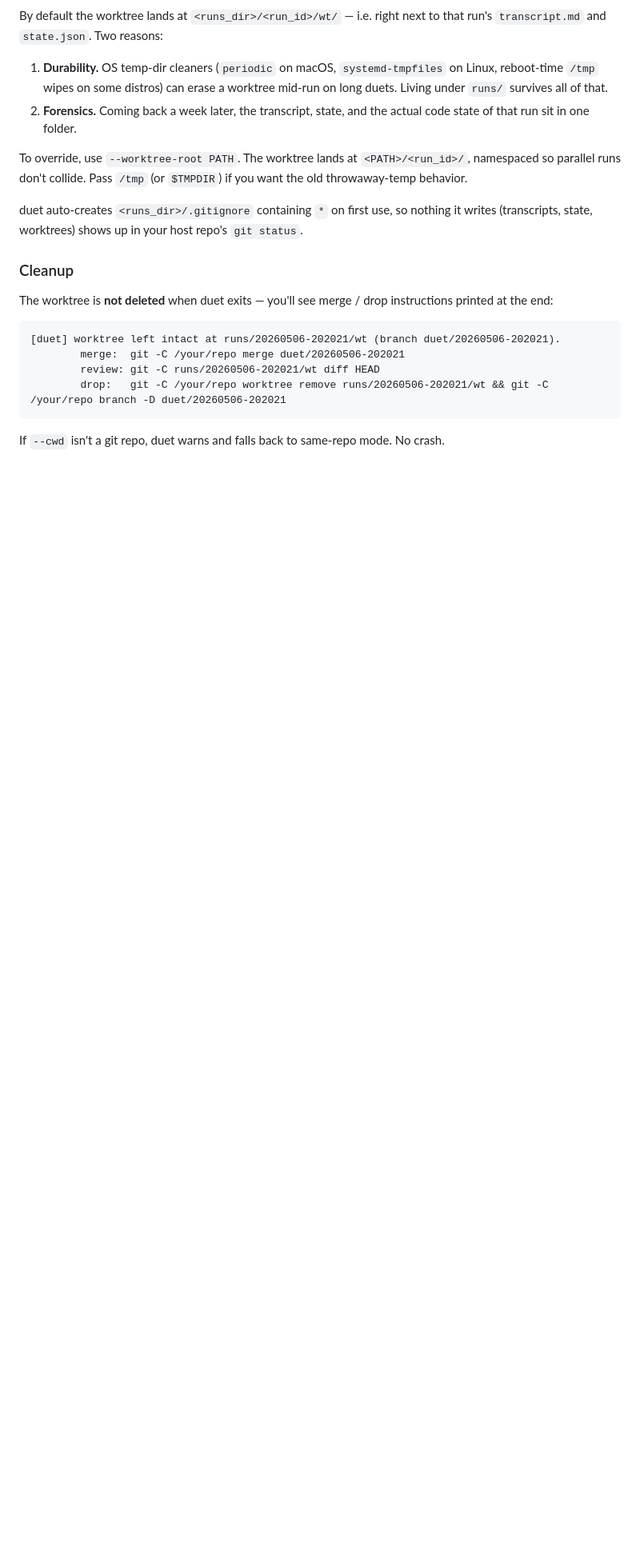
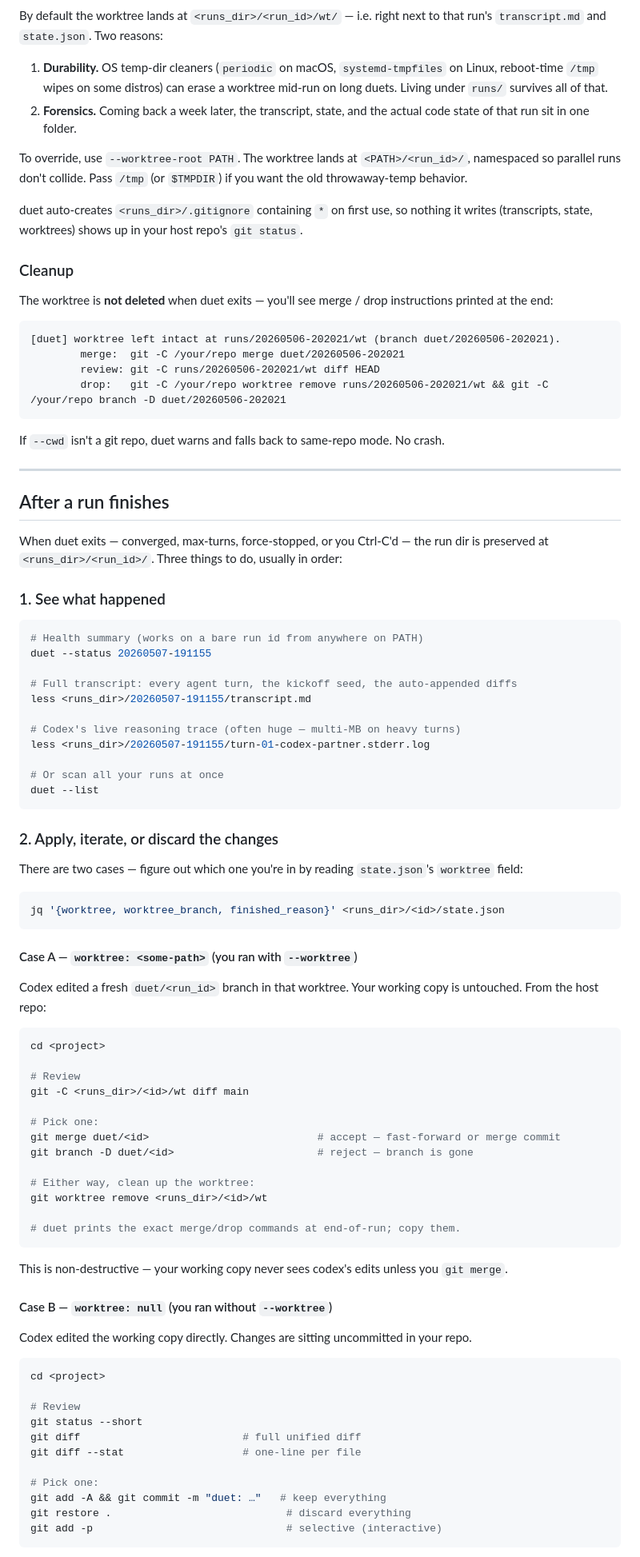
Before and after one commit to volkan/duet, a Markdown page: docs/USAGE.md, the part around one of its changes. Shown at 80% size. Rendered like a GitHub page; blank space fills up the shorter version.

Commit message:
docs: "After a run finishes" — apply / iterate / discard checklist
User feedback: ran a quick duet without --worktree, finished, and got
stuck because the docs only showed the worktree path (`git -C runs/<id>/wt
diff main`) — that command 404's when codex edited the working copy
directly.

New section in docs/USAGE.md, plus a TOC entry, covering three steps:

1. **See what happened** — `duet --status`, transcript.md, the per-turn
   stderr log, `duet --list` for cross-run triage.

2. **Apply, iterate, or discard the changes** — branches on the
   `worktree` field of state.json:
   - Case A (--worktree was used): non-destructive `git -C wt diff main`
     review, `git merge` to accept or `git branch -D` to reject, then
     `git worktree remove`.
   - Case B (no --worktree, the "quick run" case): `git diff` /
     `git status` directly in the project, then `git add -A && commit`,
     `git restore`, or `git add -p` for selective. Includes a callout
     that case B is destructive-by-default and `--worktree` makes
     "reject" trivial.

3. **Continue the conversation** — extract both session ids from
   state.json with `jq`, hand to a follow-up `duet --resume-claude
   --resume-codex --kickoff "…"` so neither agent restarts from
   scratch. Plus the "drop into one agent alone" forms (`claude
   --resume`, `codex exec resume --last`).

README's Documentation pointer is updated to mention the post-run
checklist so people landing on it know the docs cover the full
lifecycle, not just the start.

Co-Authored-By: Claude Opus 4.7 (1M context) <noreply@anthropic.com>

````diff
--- a/docs/USAGE.md
+++ b/docs/USAGE.md
@@ -388,3 +389,74 @@ The worktree is **not deleted** when duet exits — you'll see merge / drop inst
 ```
 
 If `--cwd` isn't a git repo, duet warns and falls back to same-repo mode. No crash.
+
+---
+
+## After a run finishes
+
+When duet exits — converged, max-turns, force-stopped, or you Ctrl-C'd — the run dir is preserved at `<runs_dir>/<run_id>/`. Three things to do, usually in order:
+
+### 1. See what happened
+
+```bash
+# Health summary (works on a bare run id from anywhere on PATH)
+duet --status 20260507-191155
+
+# Full transcript: every agent turn, the kickoff seed, the auto-appended diffs
+less <runs_dir>/20260507-191155/transcript.md
+
+# Codex's live reasoning trace (often huge — multi-MB on heavy turns)
+less <runs_dir>/20260507-191155/turn-01-codex-partner.stderr.log
+
+# Or scan all your runs at once
+duet --list
+```
+
+### 2. Apply, iterate, or discard the changes
+
+There are two cases — figure out which one you're in by reading `state.json`'s `worktree` field:
+
+```bash
+jq '{worktree, worktree_branch, finished_reason}' <runs_dir>/<id>/state.json
+```
+
+#### Case A — `worktree: <some-path>` (you ran with `--worktree`)
+
+Codex edited a fresh `duet/<run_id>` branch in that worktree. Your working copy is untouched. From the host repo:
+
+```bash
+cd <project>
+
+# Review
+git -C <runs_dir>/<id>/wt diff main
+
+# Pick one:
+git merge duet/<id>                           # accept — fast-forward or merge commit
+git branch -D duet/<id>                       # reject — branch is gone
+
+# Either way, clean up the worktree:
+git worktree remove <runs_dir>/<id>/wt
+
+# duet prints the exact merge/drop commands at end-of-run; copy them.
+```
+
+This is non-destructive — your working copy never sees codex's edits unless you `git merge`.
+
+#### Case B — `worktree: null` (you ran without `--worktree`)
+
+Codex edited the working copy directly. Changes are sitting uncommitted in your repo.
+
+```bash
+cd <project>
+
+# Review
+git status --short
+git diff                          # full unified diff
+git diff --stat                   # one-line per file
+
+# Pick one:
+git add -A && git commit -m "duet: …"   # keep everything
+git restore .                            # discard everything
+git add -p                               # selective (interactive)
+```
+
````
Also changed, not shown: other parts of docs/USAGE.md (+33 -0 lines), README.md (+2 -1 lines).
